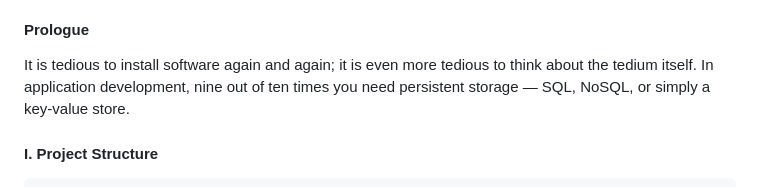
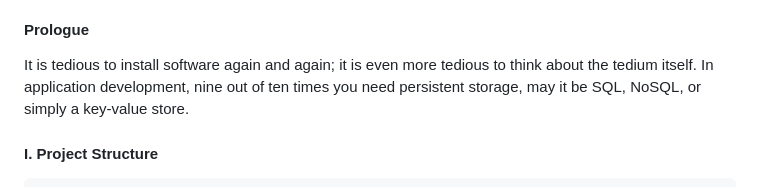
Before and after one commit to Albert0i/XE21c, a Markdown page: README.Cont.md, the part around the change. Rendered like a GitHub page.

Commit message:
wrire more

```diff
--- a/README.Cont.md
+++ b/README.Cont.md
@@ -4,7 +4,7 @@
 
 
 #### Prologue
-It is tedious to install software again and again; it is even more tedious to think about the tedium itself. In application development, nine out of ten times you need persistent storage — SQL, NoSQL, or simply a key‑value store.
+It is tedious to install software again and again; it is even more tedious to think about the tedium itself. In application development, nine out of ten times you need persistent storage, may it be SQL, NoSQL, or simply a key‑value store.
 
 
 #### I. Project Structure
```
